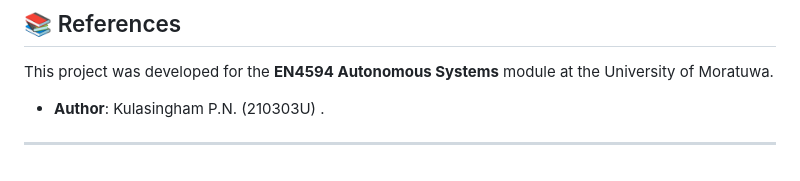
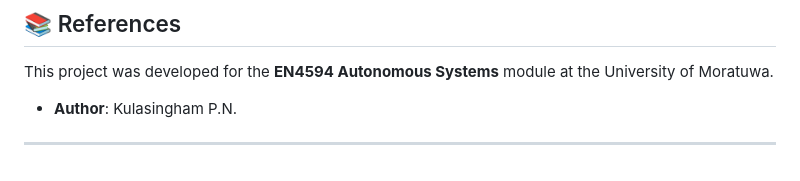
Before and after one commit to Pasindu-Nimsara-2002/Extended-Kalman-Filter-for-Mobile-Robot-Localization---Mini-Project, a Markdown page: README.md, the part around the change. Drawn GitHub-style.

```diff
--- a/README.md
+++ b/README.md
@@ -113,7 +113,7 @@ git clone https://github.com/Pasindu-Nimsara-2002/Extended-Kalman-Filter-for-Mob
 This project was developed for the **EN4594 Autonomous Systems** module at the University of Moratuwa.
 
 
-* **Author**: Kulasingham P.N. (210303U) .
+* **Author**: Kulasingham P.N.
 
 
 
```
